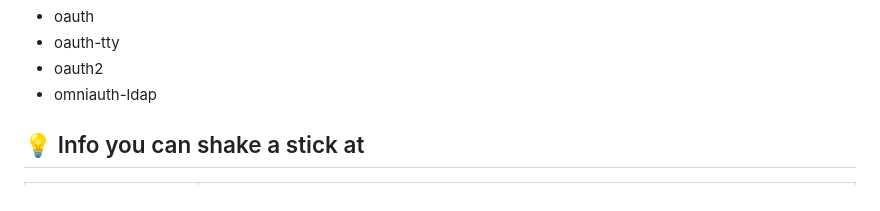
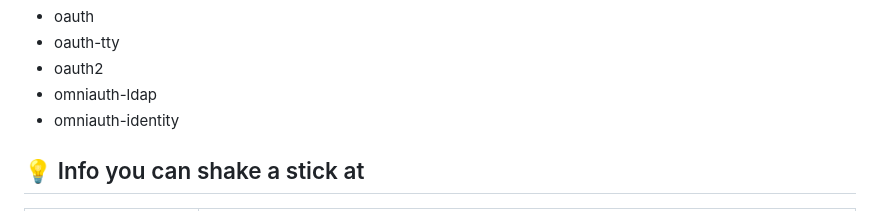
Before and after one commit to ruby-oauth/auth-sanitizer, a Markdown page: README.md, the part around the change. Rendered like a GitHub page.

Commit message:
📝 Add omniauth-identity to the list

```diff
--- a/README.md
+++ b/README.md
@@ -69,6 +69,7 @@ This gem is used by the following libraries to ensure clean output:
 - oauth-tty
 - oauth2
 - omniauth-ldap
+- omniauth-identity
 
 ## 💡 Info you can shake a stick at
 
```
